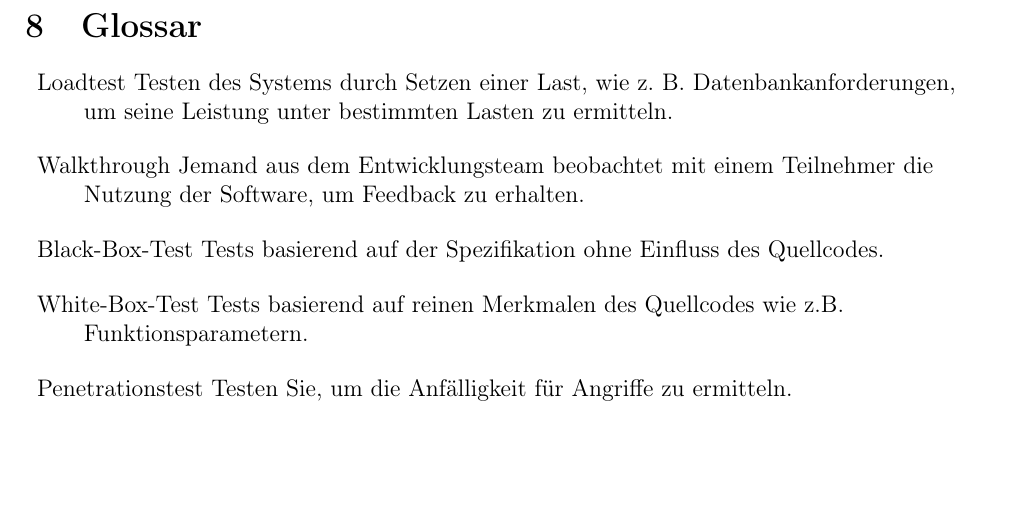
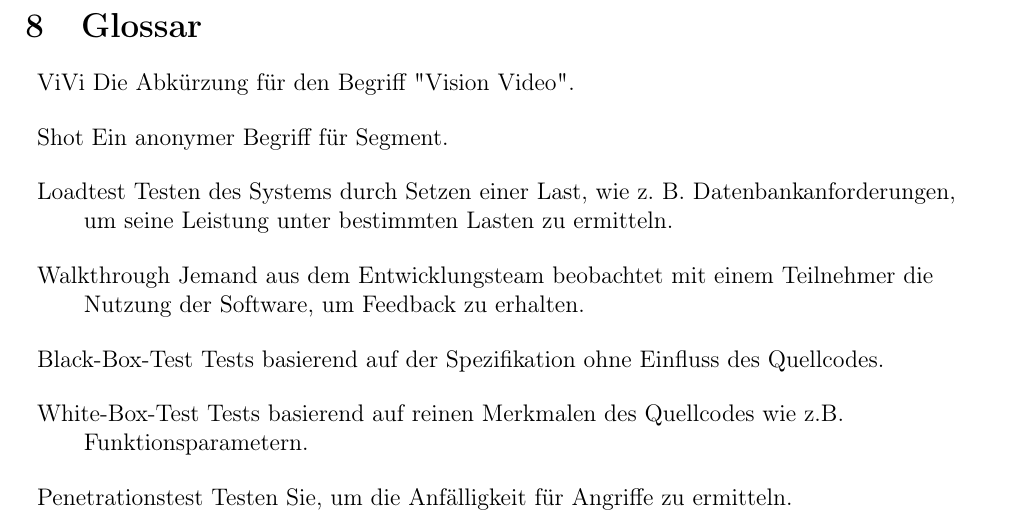
Before and after one commit to dnguyen141/ViViPlayer, a LaTeX document (specification/SWP-WS2122-ViViPlayer3-Spec-v02.tex, which reads specification/sections/kapitel8.tex): part of page 29 of 35, cut so that both start at the same text, the shorter picture padded with empty space. Compiled offline with pdfLaTeX.

Commit message:
Add more to Glossar

```diff
--- a/specification/sections/kapitel8.tex
+++ b/specification/sections/kapitel8.tex
@@ -1,4 +1,12 @@
 \section{Glossar}
+
+	\begin{description}
+	\item{ViVi} Die Abkürzung für den Begriff "Vision Video".
+	\end{description}
+
+	\begin{description}
+	\item{Shot} Ein anonymer Begriff für Segment.
+	\end{description}
 
 	\begin{description}
 	\item{Loadtest} Testen des Systems durch Setzen einer Last, wie z. B. Datenbankanforderungen, um seine Leistung unter bestimmten Lasten zu ermitteln.
```
